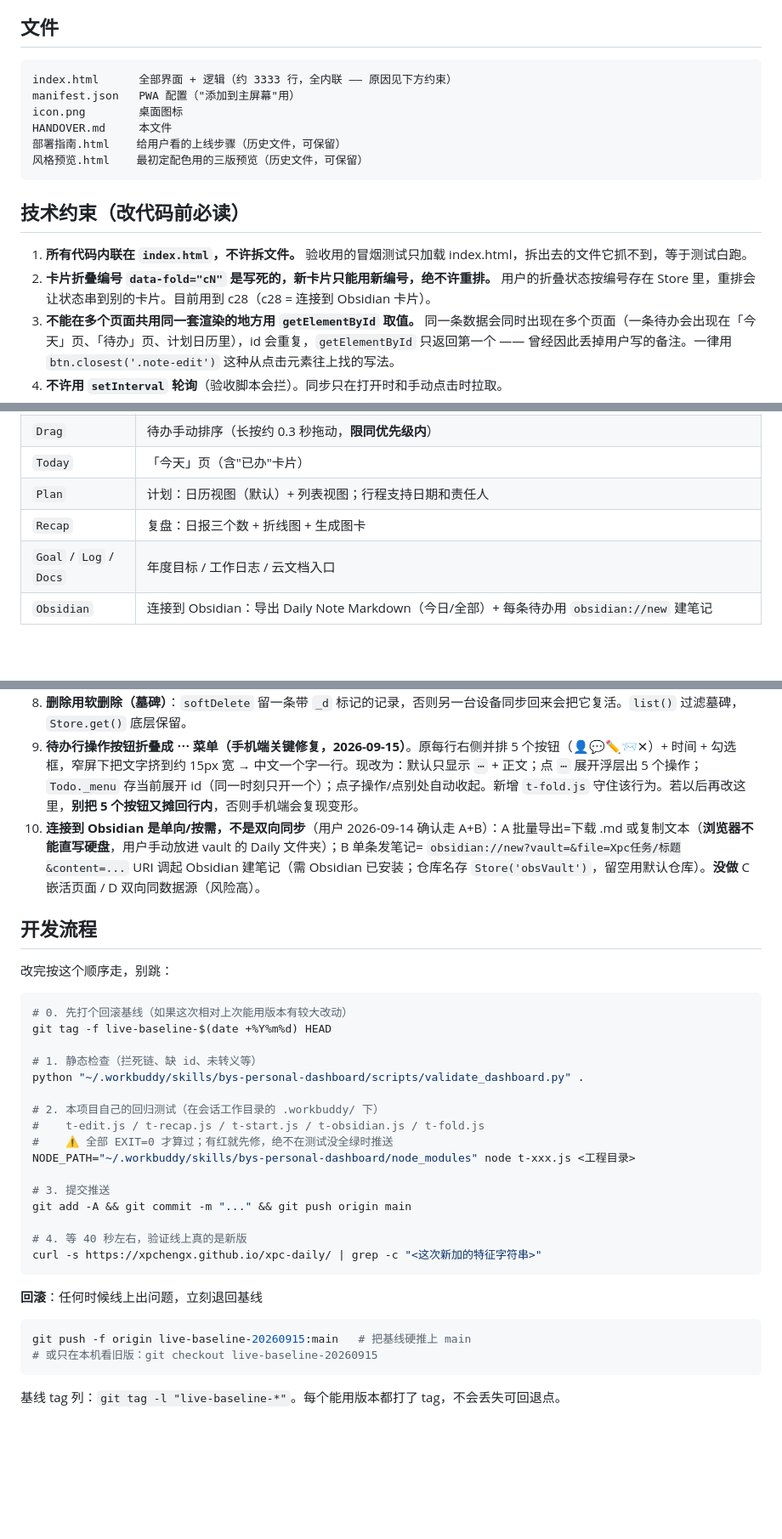
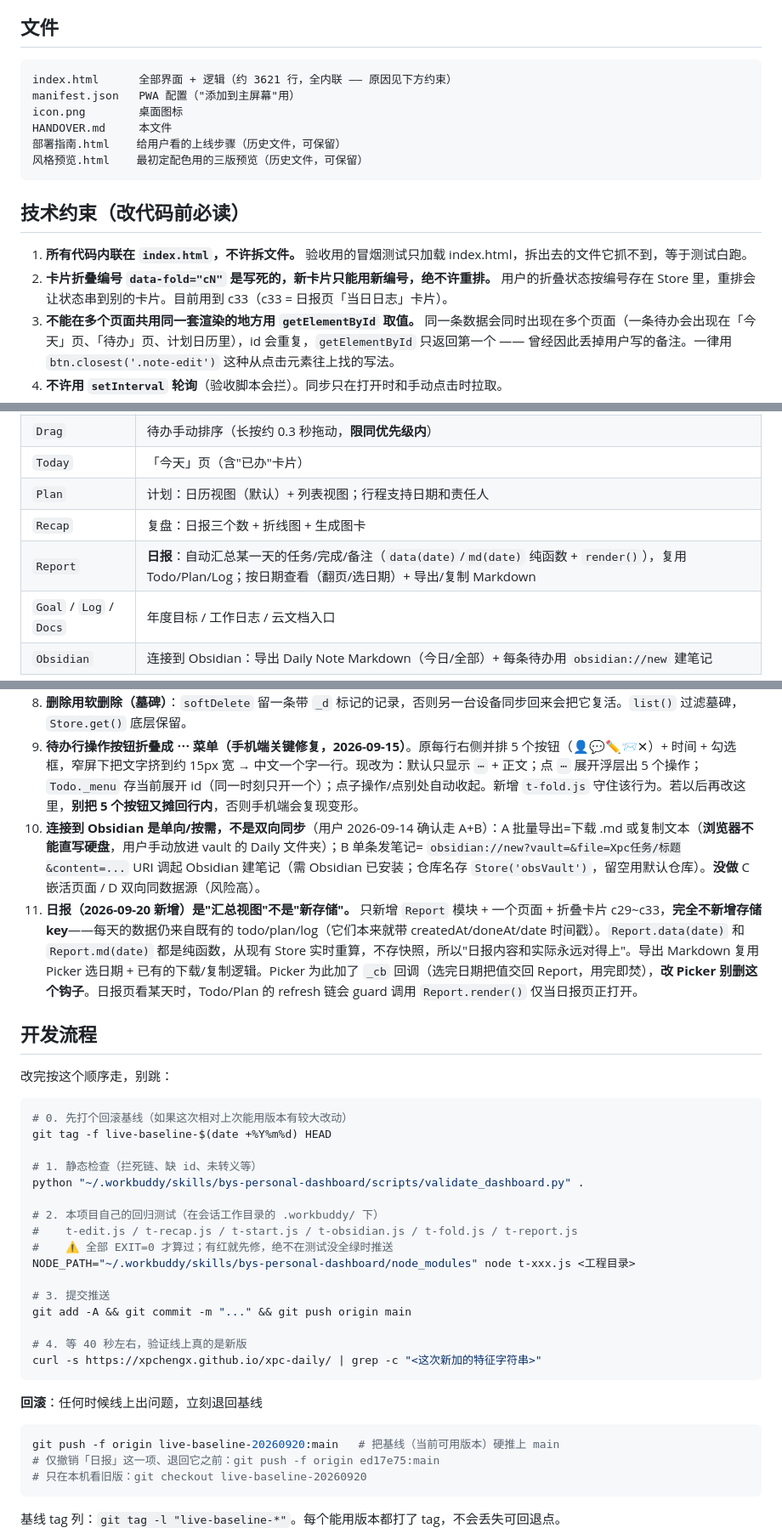
Before and after one commit to Xpchengx/xpc-daily, a Markdown page: HANDOVER.md, 3 parts joined by grey strips. Shown at 85% size. GitHub-like rendering; blank space fills up the shorter version.

Commit message:
HANDOVER：补充日报模块、c29-c33、t-report、回滚基线 20260920

````diff
--- a/HANDOVER.md
+++ b/HANDOVER.md
@@ -23,7 +23,7 @@
 ## 文件
 
 ```
-index.html      全部界面 + 逻辑（约 3333 行，全内联 —— 原因见下方约束）
+index.html      全部界面 + 逻辑（约 3621 行，全内联 —— 原因见下方约束）
 manifest.json   PWA 配置（"添加到主屏幕"用）
 icon.png        桌面图标
 HANDOVER.md     本文件
@@ -34,7 +34,7 @@ HANDOVER.md     本文件
 ## 技术约束（改代码前必读）
 
 1. **所有代码内联在 `index.html`，不许拆文件。** 验收用的冒烟测试只加载 index.html，拆出去的文件它抓不到，等于测试白跑。
-2. **卡片折叠编号 `data-fold="cN"` 是写死的，新卡片只能用新编号，绝不许重排。** 用户的折叠状态按编号存在 Store 里，重排会让状态串到别的卡片。目前用到 c28（c28 = 连接到 Obsidian 卡片）。
+2. **卡片折叠编号 `data-fold="cN"` 是写死的，新卡片只能用新编号，绝不许重排。** 用户的折叠状态按编号存在 Store 里，重排会让状态串到别的卡片。目前用到 c33（c33 = 日报页「当日日志」卡片）。
 3. **不能在多个页面共用同一套渲染的地方用 `getElementById` 取值。** 同一条数据会同时出现在多个页面（一条待办会出现在「今天」页、「待办」页、计划日历里），id 会重复，`getElementById` 只返回第一个 —— 曾经因此丢掉用户写的备注。一律用 `btn.closest('.note-edit')` 这种从点击元素往上找的写法。
 4. **不许用 `setInterval` 轮询**（验收脚本会拦）。同步只在打开时和手动点击时拉取。
 5. **所有用户输入必须过 `Util.esc()`** 再拼进 HTML。
@@ -58,6 +58,7 @@ HANDOVER.md     本文件
 | `Today` | 「今天」页（含"已办"卡片） |
 | `Plan` | 计划：日历视图（默认）+ 列表视图；行程支持日期和责任人 |
 | `Recap` | 复盘：日报三个数 + 折线图 + 生成图卡 |
+| `Report` | **日报**：自动汇总某一天的任务/完成/备注（`data(date)`/`md(date)` 纯函数 + `render()`），复用 Todo/Plan/Log；按日期查看（翻页/选日期）+ 导出/复制 Markdown |
 | `Goal` / `Log` / `Docs` | 年度目标 / 工作日志 / 云文档入口 |
 | `Obsidian` | 连接到 Obsidian：导出 Daily Note Markdown（今日/全部）+ 每条待办用 `obsidian://new` 建笔记 |
 
@@ -76,7 +77,8 @@ HANDOVER.md     本文件
 7. **复盘页的数字是实时算的，不存快照** —— todo 有 `createdAt`/`doneAt`，任意一天都能算，改数据不会出现"日报和实际对不上"。
 8. **删除用软删除（墓碑）**：`softDelete` 留一条带 `_d` 标记的记录，否则另一台设备同步回来会把它复活。`list()` 过滤墓碑，`Store.get()` 底层保留。
 9. **待办行操作按钮折叠成 ⋯ 菜单（手机端关键修复，2026-09-15）**。原每行右侧并排 5 个按钮（👤💬✏️📨✕）+ 时间 + 勾选框，窄屏下把文字挤到约 15px 宽 → 中文一个字一行。现改为：默认只显示 `⋯` + 正文；点 `⋯` 展开浮层出 5 个操作；`Todo._menu` 存当前展开 id（同一时刻只开一个）；点子操作/点别处自动收起。新增 `t-fold.js` 守住该行为。若以后再改这里，**别把 5 个按钮又摊回行内**，否则手机端会复现变形。
-9. **连接到 Obsidian 是单向/按需，不是双向同步**（用户 2026-09-14 确认走 A+B）：A 批量导出=下载 .md 或复制文本（**浏览器不能直写硬盘**，用户手动放进 vault 的 Daily 文件夹）；B 单条发笔记= `obsidian://new?vault=&file=Xpc任务/标题&content=...` URI 调起 Obsidian 建笔记（需 Obsidian 已安装；仓库名存 `Store('obsVault')`，留空用默认仓库）。**没做** C 嵌活页面 / D 双向同数据源（风险高）。
+10. **连接到 Obsidian 是单向/按需，不是双向同步**（用户 2026-09-14 确认走 A+B）：A 批量导出=下载 .md 或复制文本（**浏览器不能直写硬盘**，用户手动放进 vault 的 Daily 文件夹）；B 单条发笔记= `obsidian://new?vault=&file=Xpc任务/标题&content=...` URI 调起 Obsidian 建笔记（需 Obsidian 已安装；仓库名存 `Store('obsVault')`，留空用默认仓库）。**没做** C 嵌活页面 / D 双向同数据源（风险高）。
+11. **日报（2026-09-20 新增）是"汇总视图"不是"新存储"。** 只新增 `Report` 模块 + 一个页面 + 折叠卡片 c29~c33，**完全不新增存储 key**——每天的数据仍来自既有的 todo/plan/log（它们本来就带 createdAt/doneAt/date 时间戳）。`Report.data(date)` 和 `Report.md(date)` 都是纯函数，从现有 Store 实时重算，不存快照，所以"日报内容和实际永远对得上"。导出 Markdown 复用 Picker 选日期 + 已有的下载/复制逻辑。Picker 为此加了 `_cb` 回调（选完日期把值交回 Report，用完即焚），**改 Picker 别删这个钩子**。日报页看某天时，Todo/Plan 的 refresh 链会 guard 调用 `Report.render()` 仅当日报页正打开。
 
 ## 开发流程
 
@@ -90,7 +92,7 @@ git tag -f live-baseline-$(date +%Y%m%d) HEAD
 python "~/.workbuddy/skills/bys-personal-dashboard/scripts/validate_dashboard.py" .
 
 # 2. 本项目自己的回归测试（在会话工作目录的 .workbuddy/ 下）
-#    t-edit.js / t-recap.js / t-start.js / t-obsidian.js / t-fold.js
+#    t-edit.js / t-recap.js / t-start.js / t-obsidian.js / t-fold.js / t-report.js
 #    ⚠️ 全部 EXIT=0 才算过；有红就先修，绝不在测试没全绿时推送
 NODE_PATH="~/.workbuddy/skills/bys-personal-dashboard/node_modules" node t-xxx.js <工程目录>
 
@@ -103,8 +105,9 @@ curl -s https://xpchengx.github.io/xpc-daily/ | grep -c "<这次新加的特征
 
 **回滚**：任何时候线上出问题，立刻退回基线
 ```bash
-git push -f origin live-baseline-20260915:main   # 把基线硬推上 main
-# 或只在本机看旧版：git checkout live-baseline-20260915
+git push -f origin live-baseline-20260920:main   # 把基线（当前可用版本）硬推上 main
+# 仅撤销「日报」这一项、退回它之前：git push -f origin ed17e75:main
+# 只在本机看旧版：git checkout live-baseline-20260920
 ```
 基线 tag 列：`git tag -l "live-baseline-*"`。每个能用版本都打了 tag，不会丢失可回退点。
 
````
